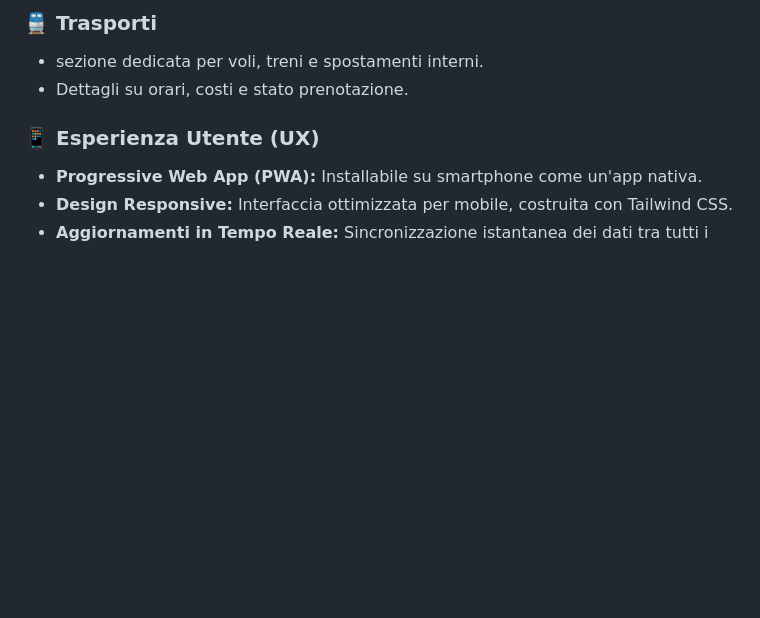
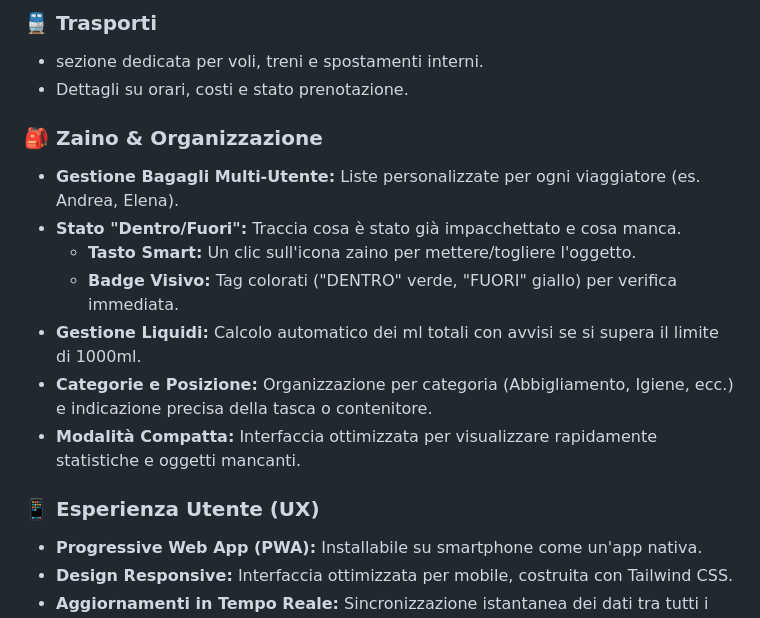
Before and after one commit to 4ndr3a003/London_Trip, a Markdown page: README.md, the part around the change. Rendered like a GitHub page; blank space fills up the shorter version.

Commit message:
tante modifiche

```diff
--- a/README.md
+++ b/README.md
@@ -19,6 +19,15 @@ Una Web App (PWA) moderna e collaborativa progettata per organizzare e gestire u
 ### 🚆 Trasporti
 *   sezione dedicata per voli, treni e spostamenti interni.
 *   Dettagli su orari, costi e stato prenotazione.
+
+### 🎒 Zaino & Organizzazione
+*   **Gestione Bagagli Multi-Utente:** Liste personalizzate per ogni viaggiatore (es. Andrea, Elena).
+*   **Stato "Dentro/Fuori":** Traccia cosa è stato già impacchettato e cosa manca.
+    *   **Tasto Smart:** Un clic sull'icona zaino per mettere/togliere l'oggetto.
+    *   **Badge Visivo:** Tag colorati ("DENTRO" verde, "FUORI" giallo) per verifica immediata.
+*   **Gestione Liquidi:** Calcolo automatico dei ml totali con avvisi se si supera il limite di 1000ml.
+*   **Categorie e Posizione:** Organizzazione per categoria (Abbigliamento, Igiene, ecc.) e indicazione precisa della tasca o contenitore.
+*   **Modalità Compatta:** Interfaccia ottimizzata per visualizzare rapidamente statistiche e oggetti mancanti.
 
 ### 📱 Esperienza Utente (UX)
 *   **Progressive Web App (PWA):** Installabile su smartphone come un'app nativa.
```
